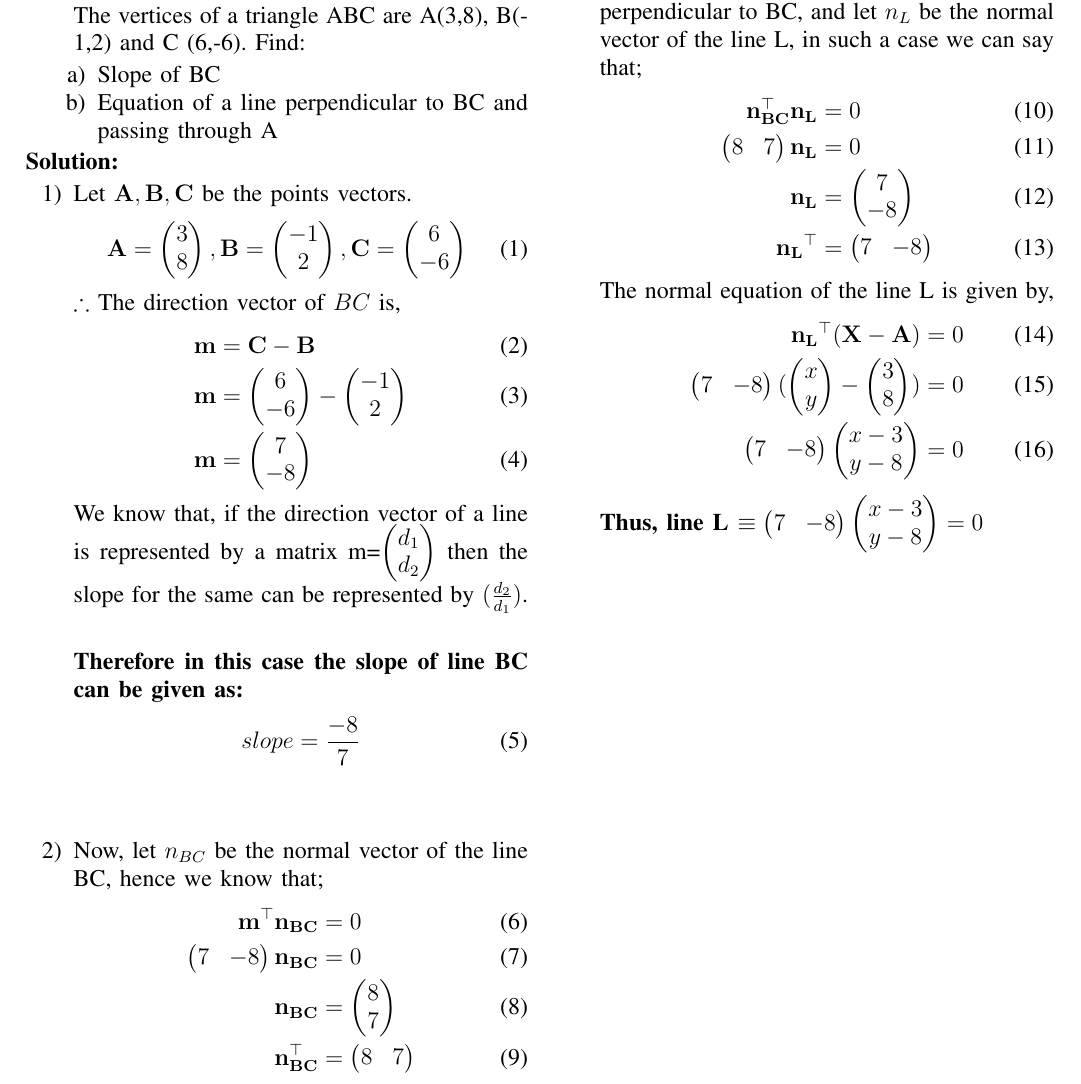
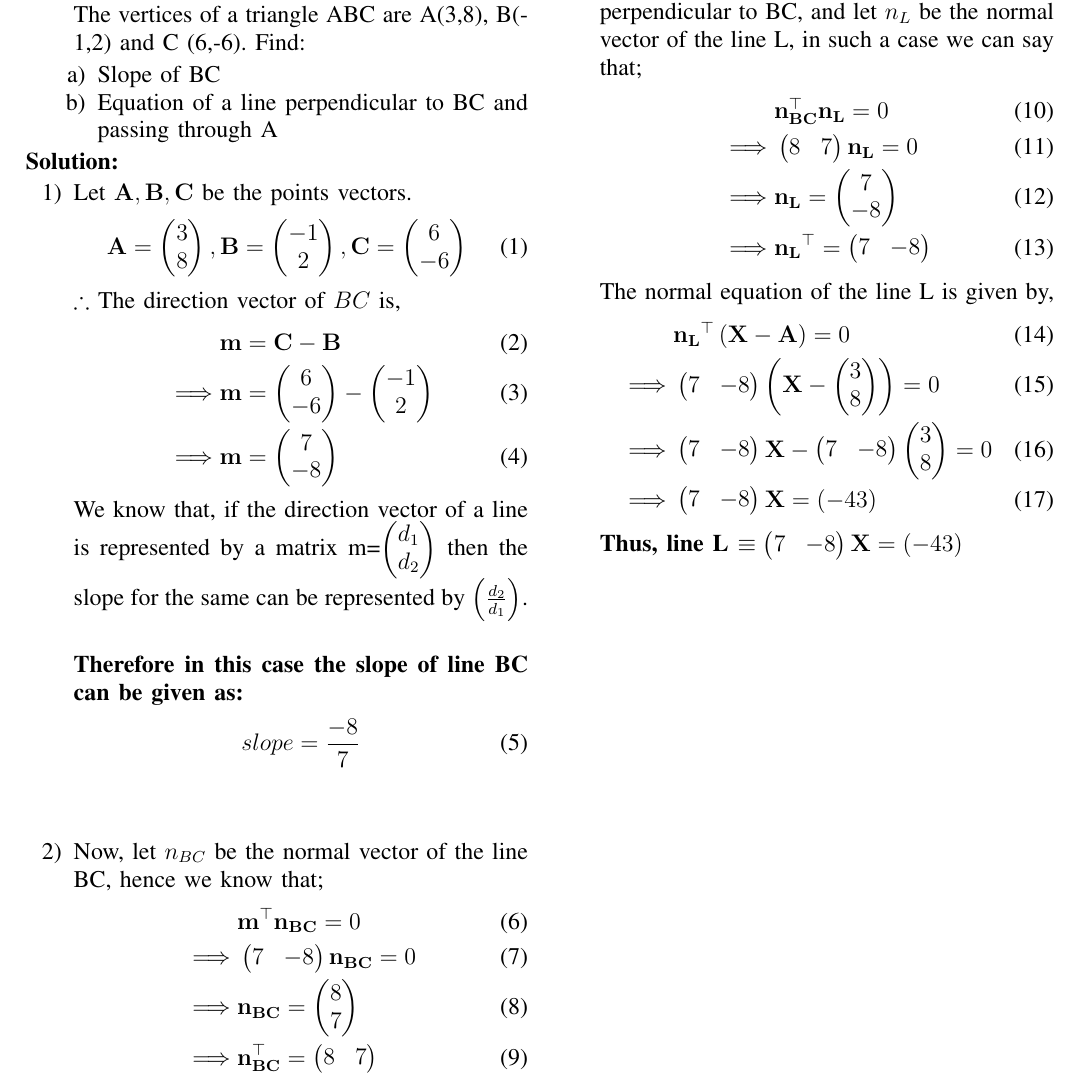
Before and after one commit to MayuriChourasia/Probability-and-Random-variables-AI1103-, a LaTeX problem sheet (Assignment1/main.tex): part of the page, cut so that both start at the same text. Compiled offline with pdfLaTeX.

Commit message:
Update main.tex

```diff
--- a/Assignment1/main.tex
+++ b/Assignment1/main.tex
@@ -19,6 +19,7 @@
 \bibliographystyle{IEEEtran}
 %\bibliographystyle{ieeetr}
 \let\vec\mathbf
+\providecommand{\brak}[1]{\ensuremath{\left(#1\right)}}
 \newcommand{\myvec}[1]{\ensuremath{\begin{pmatrix}#1\end{pmatrix}}}
 \newcommand{\mydet}[1]{\ensuremath{\begin{vmatrix}#1\end{vmatrix}}}
 \newcommand{\question}{\noindent \textbf{Question: }}
@@ -49,11 +50,11 @@
     \begin{align}
     &\vec{m} = \vec{C} - \vec{B}
     \\
-	&\vec{m} = \myvec{6 \\ -6} - \myvec{-1 \\ 2}
+	\implies &\vec{m} = \myvec{6 \\ -6} - \myvec{-1 \\ 2}
 	\\
-	&\vec{m} = \myvec{7 \\ -8}
+	\implies &\vec{m} = \myvec{7 \\ -8}
     \end{align}
-    We know that, if the direction vector of a line is represented by a matrix \vec{m}=\myvec{d_1\\d_2} then the slope for the same can be represented by $(\frac{d_2}{d_1})$.\\
+    We know that, if the direction vector of a line is represented by a matrix \vec{m}=\myvec{d_1\\d_2} then the slope for the same can be represented by $\brak{\frac{d_2}{d_1}}$.\\
     \medskip\\
     \textbf{Therefore in this case the slope of line BC can be given as:}
     \begin{align}
@@ -62,32 +63,34 @@
     \medskip\\
 \item Now, let $n_{BC}$ be the normal vector of the line BC, hence we know that;
     \begin{align}
-	\vec{m}^{\top}\vec{n_{BC}} &= 0
+	&\vec{m}^{\top}\vec{n_{BC}} = 0
 	\\
-	\myvec{7 & -8}\vec{n_{BC}} &= 0
+	\implies &\myvec{7 & -8}\vec{n_{BC}} = 0
 	\\
-	\vec{n_{BC}} &= \myvec{8 \\ 7}
+	\implies &\vec{n_{BC}} = \myvec{8 \\ 7}
 	\\
-	\vec{n_{BC}^{\top}} &= \myvec{8 & 7}
+	\implies &\vec{n_{BC}^{\top}} = \myvec{8 & 7}
     \end{align}
      Let L be the line that passes through A and is perpendicular to BC, and let $n_L$ be the normal vector of the line L, in such a case we can say that;
      \begin{align}
-	\vec{n_{BC}^{\top}} \vec{n_L} &= 0
+	&\vec{n_{BC}^{\top}} \vec{n_L} = 0
 	\\
-	\myvec{8 & 7}\vec{n_L} &= 0
+	\implies &\myvec{8 & 7}\vec{n_L} = 0
 	\\
-	\vec{n_L} &= \myvec{7 \\ -8}
+	\implies &\vec{n_L} = \myvec{7 \\ -8}
 	\\
-	\vec{n_L}^{\top} &= \myvec{7 & -8}
+	\implies &\vec{n_L}^{\top} = \myvec{7 & -8}
     \end{align}
     The normal equation of the line L is given by,
     \begin{align}
-	\vec{n_L}^{\top}(\vec{X} - \vec{A}) &= 0
+	&\vec{n_L}^{\top} \brak{\vec{X}-\vec{A}} = 0
 	\\
-	\myvec{7 & -8}(\myvec{x \\ y} - \myvec{3 \\ 8})&= 0
+	\implies &\myvec{7 & -8}\brak{\vec{X} - \myvec{3 \\ 8}}= 0
 	\\
-	\myvec{7 & -8}\myvec{x - 3 \\ y - 8} &= 0
+	\implies &\myvec{7 & -8}\vec{X}- \myvec{7 & -8}\myvec{3\\8}= 0
+	\\
+	\implies &\myvec{7 & -8}\vec{X} = \brak{-43}
     \end{align}
-    \textbf{Thus, line L $\equiv \myvec{7 & -8}\myvec{x - 3 \\ y - 8} = 0$}
+    \textbf{Thus, line L $\equiv \myvec{7 & -8}\vec{X} = \brak{-43}$}
 \end{enumerate}
 \end{document}
```
